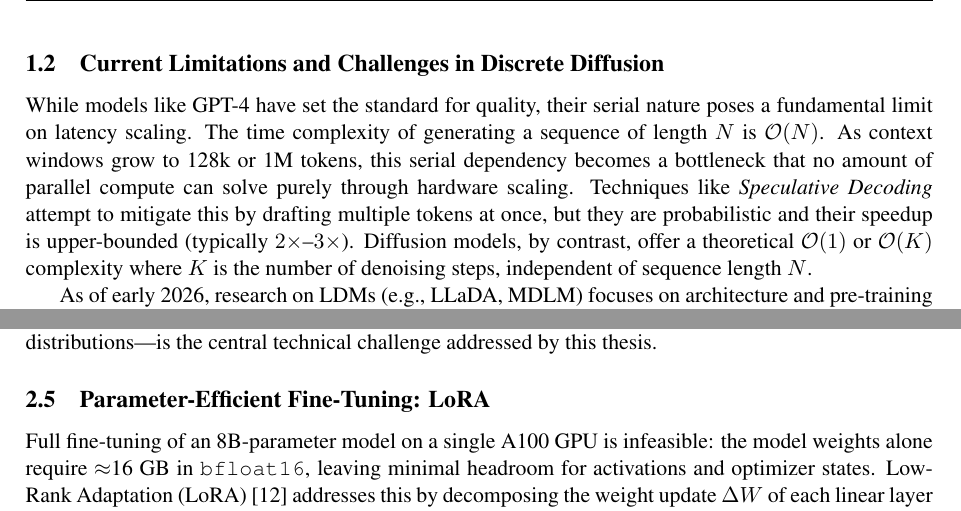
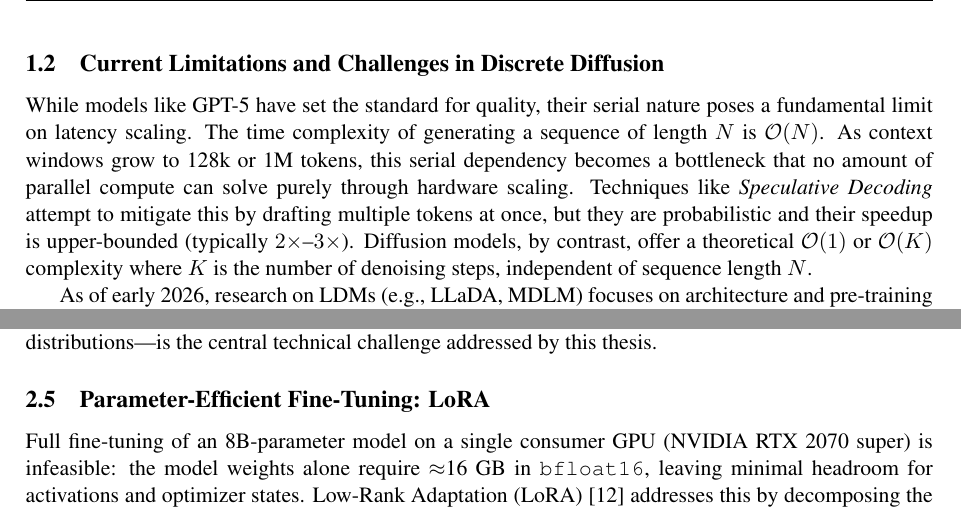
Before and after one commit to AlbertGoTri/fast-parallel-token-inference-with-language-diffusion-models, a LaTeX thesis (thesis/thesis.tex): two parts of pages 6 and 9 of 40, joined at a grey line, cut so that both start at the same text. Compiled offline with pdfLaTeX.

Commit message:
Thesis update

```diff
--- a/thesis/thesis.tex
+++ b/thesis/thesis.tex
@@ -277,7 +277,7 @@ While LDMs can predict all tokens in parallel, the iterative refinement requires
 \end{figure}
 
 \subsection{Current Limitations and Challenges in Discrete Diffusion}
-While models like GPT-4 have set the standard for quality, their serial nature poses a fundamental limit on latency scaling. The time complexity of generating a sequence of length $N$ is $\mathcal{O}(N)$. As context windows grow to 128k or 1M tokens, this serial dependency becomes a bottleneck that no amount of parallel compute can solve purely through hardware scaling. Techniques like \textit{Speculative Decoding} attempt to mitigate this by drafting multiple tokens at once, but they are probabilistic and their speedup is upper-bounded (typically $2\times$--$3\times$). Diffusion models, by contrast, offer a theoretical $\mathcal{O}(1)$ or $\mathcal{O}(K)$ complexity where $K$ is the number of denoising steps, independent of sequence length $N$.
+While models like GPT-5 have set the standard for quality, their serial nature poses a fundamental limit on latency scaling. The time complexity of generating a sequence of length $N$ is $\mathcal{O}(N)$. As context windows grow to 128k or 1M tokens, this serial dependency becomes a bottleneck that no amount of parallel compute can solve purely through hardware scaling. Techniques like \textit{Speculative Decoding} attempt to mitigate this by drafting multiple tokens at once, but they are probabilistic and their speedup is upper-bounded (typically $2\times$--$3\times$). Diffusion models, by contrast, offer a theoretical $\mathcal{O}(1)$ or $\mathcal{O}(K)$ complexity where $K$ is the number of denoising steps, independent of sequence length $N$.
 
 As of early 2026, research on LDMs (e.g., LLaDA, MDLM) focuses on architecture and pre-training \cite{survey2025diffusion}. \textbf{There is a significant gap in post-training acceleration} \cite{li2024accelerating}. No open-source study has comprehensively applied progressive distillation to discrete text tokens, a fact that reflects how relatively new and less understood text diffusion is compared to its image counterpart. This introduces significant challenges:
 \begin{itemize}
@@ -523,7 +523,7 @@ the central technical challenge addressed by this thesis.
 \subsection{Parameter-Efficient Fine-Tuning: LoRA}
 \label{subsec:lora}
 
-Full fine-tuning of an 8B-parameter model on a single A100 GPU is infeasible: the model
+Full fine-tuning of an 8B-parameter model on a single consumer GPU (NVIDIA RTX 2070 super) is infeasible: the model
 weights alone require $\approx$16 GB in \texttt{bfloat16}, leaving minimal headroom for
 activations and optimizer states. Low-Rank Adaptation (LoRA) \cite{hu2022lora} addresses
 this by decomposing the weight update $\Delta W$ of each linear layer into a product of
```
Also changed, not shown: thesis/image1.png (deleted), thesis/image2.png (deleted), thesis/thesis-annotated.pdf (added), thesis/thesis.pdf, thesis/thesis_commented.pdf (deleted), thesis/thesis_old.pdf (deleted).
